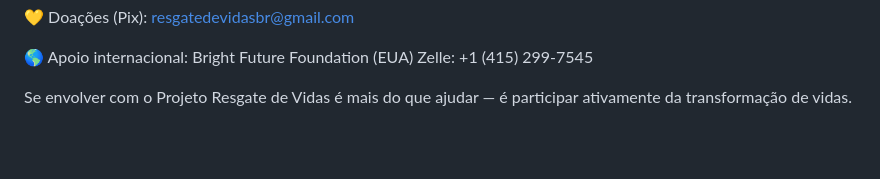
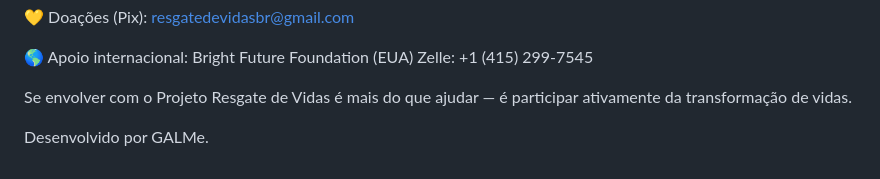
Before and after one commit to livcarsu28/Projeto-Resgate-de-Vidas-Crianca-Feliz, a Markdown page: README.md, the part around the change. Drawn GitHub-style; blank space fills up the shorter version.

```diff
--- a/README.md
+++ b/README.md
@@ -36,3 +36,5 @@ Bright Future Foundation (EUA)
 Zelle: +1 (415) 299-7545
 
 Se envolver com o Projeto Resgate de Vidas é mais do que ajudar — é participar ativamente da transformação de vidas.
+
+ Desenvolvido por GALMe.
```
